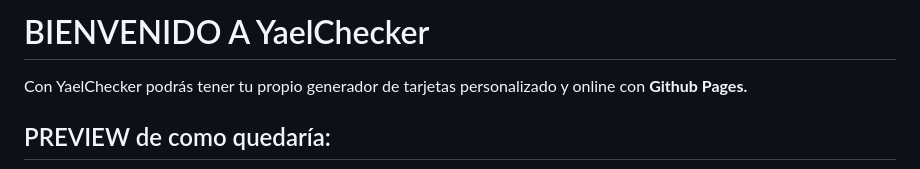
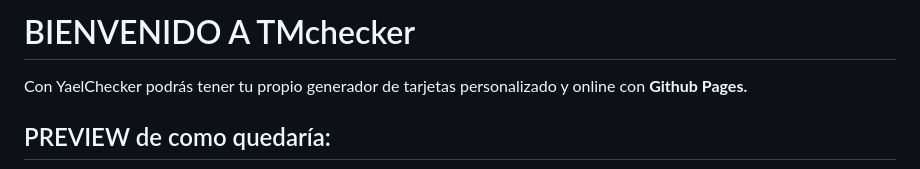
Before and after one commit to babys01/tmchecker, a Markdown page: README.md, the part around the change. GitHub-like rendering.

```diff
--- a/README.md
+++ b/README.md
@@ -1,4 +1,4 @@
-# BIENVENIDO A YaelChecker
+# BIENVENIDO A TMchecker
 
 Con YaelChecker podrás tener tu propio generador de tarjetas personalizado y online con **Github Pages.**
 
```
